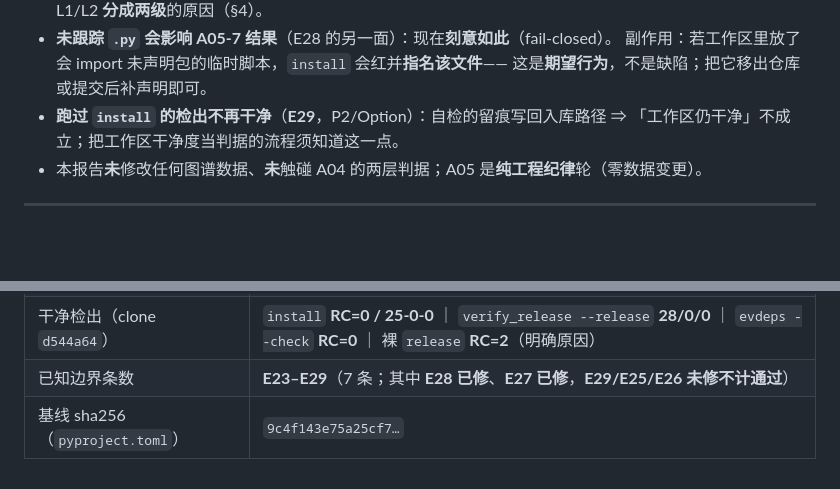
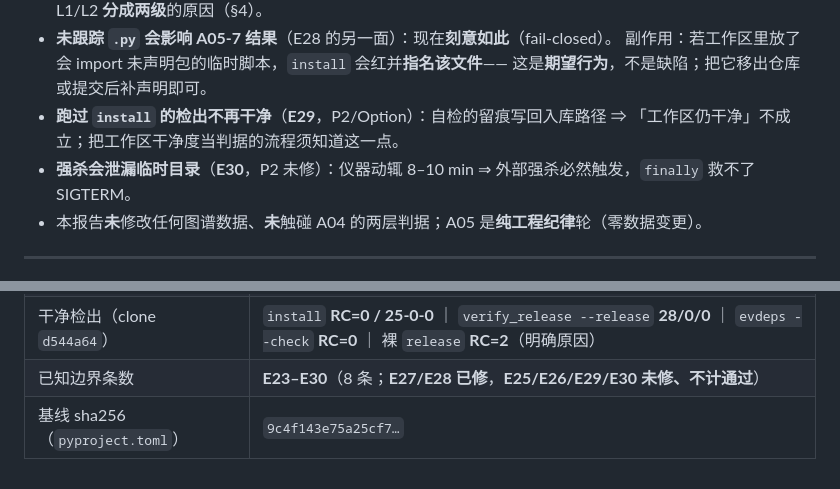
Before and after one commit to zhing99-hash/STTP, a Markdown page: 07_交付物/Phase45_A05第三人可安装入口_20261014.md, 2 parts joined by grey strips. Drawn GitHub-style; blank space fills up the shorter version.

```diff
--- a/07_交付物/Phase45_A05第三人可安装入口_20261014.md
+++ b/07_交付物/Phase45_A05第三人可安装入口_20261014.md
@@ -523,6 +563,7 @@ bash sttp.sh release                    → RC=2 ｜ 明确原因：找不到规
   这是**期望行为**，不是缺陷；把它移出仓库或提交后补声明即可。
 - **跑过 `install` 的检出不再干净**（**E29**，P2/Option）：自检的留痕写回入库路径
   ⇒ 「工作区仍干净」不成立；把工作区干净度当判据的流程须知道这一点。
+- **强杀会泄漏临时目录**（**E30**，P2 未修）：仪器动辄 8–10 min ⇒ 外部强杀必然触发，`finally` 救不了 SIGTERM。
 - 本报告**未**修改任何图谱数据、**未**触碰 A04 的两层判据；A05 是**纯工程纪律**轮（零数据变更）。
 
 ---
@@ -576,5 +617,5 @@ node 06_PoC/tests/frontend_core_check.mjs
 | 入库字节对账（#72 口径） | **458 / 458「工作区字节 == 仓库 blob」**、DIFF 0、ERR 0 |
 | 清单幂等（干净树，247 字段） | 差异 **3** 个（自指 head ×2 + `created` ×1）；其余 **244 个字段逐字节相同** |
 | 干净检出（clone `d544a64`） | `install` **RC=0 / 25-0-0** ｜ `verify_release --release` **28/0/0** ｜ `evdeps --check` **RC=0** ｜ 裸 `release` **RC=2**（明确原因） |
-| 已知边界条数 | **E23–E29**（7 条；其中 **E28 已修**、**E27 已修**，**E29/E25/E26 未修不计通过**） |
+| 已知边界条数 | **E23–E30**（8 条；**E27/E28 已修**，**E25/E26/E29/E30 未修、不计通过**） |
 | 基线 sha256（`pyproject.toml`） | `9c4f143e75a25cf7…` |
```
Also changed, not shown: other parts of 07_交付物/Phase45_A05第三人可安装入口_20261014.md (+41 -1 lines), PROJECT_DEVELOPMENT_GUIDE.md (+17 -3 lines).
